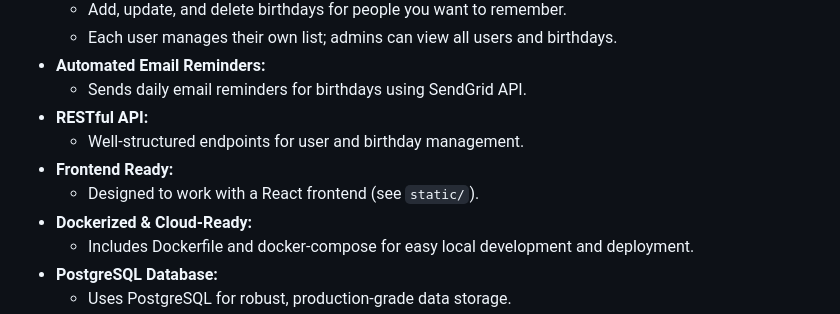
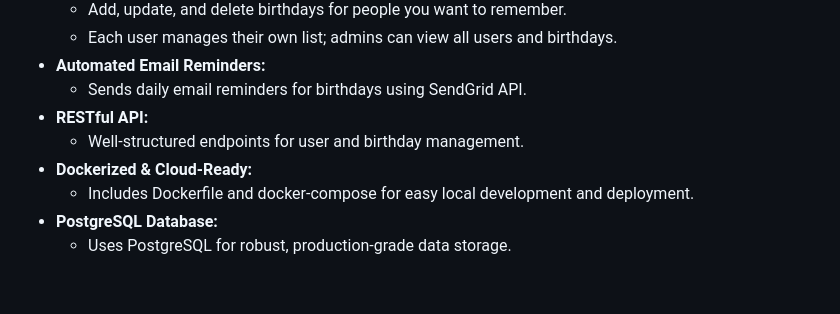
Before and after one commit to keshav1207/RememberBirthdays, a Markdown page: README.md, the part around the change. GitHub-like rendering; blank space fills up the shorter version.

```diff
--- a/README.md
+++ b/README.md
@@ -29,8 +29,6 @@
   - Sends daily email reminders for birthdays using SendGrid API.
 - **RESTful API:**
   - Well-structured endpoints for user and birthday management.
-- **Frontend Ready:**
-  - Designed to work with a React frontend (see `static/`).
 - **Dockerized & Cloud-Ready:**
   - Includes Dockerfile and docker-compose for easy local development and deployment.
 - **PostgreSQL Database:**
```
